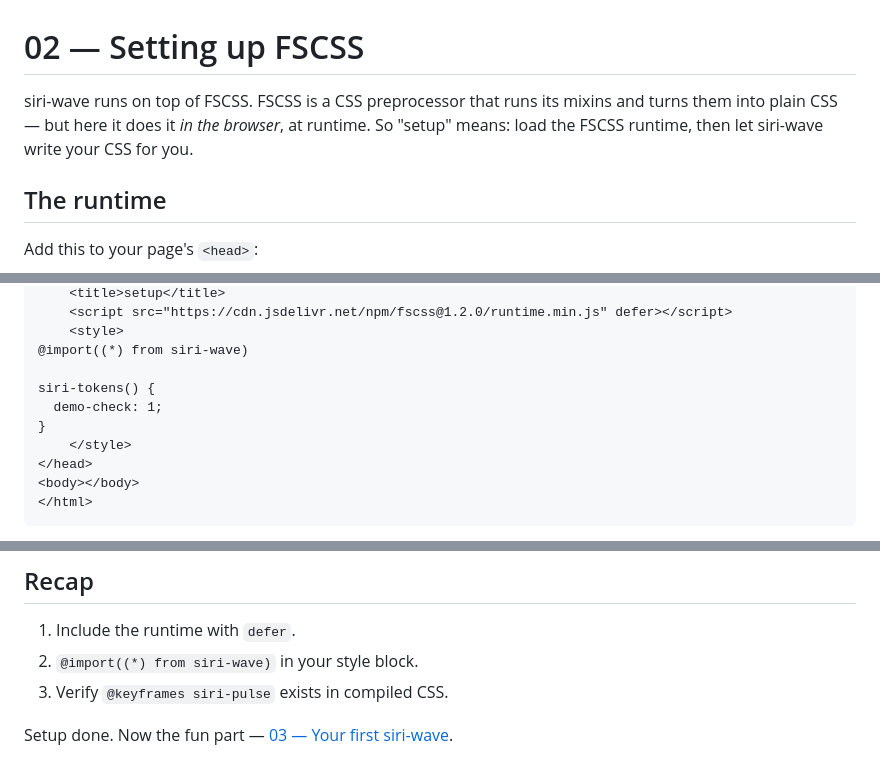
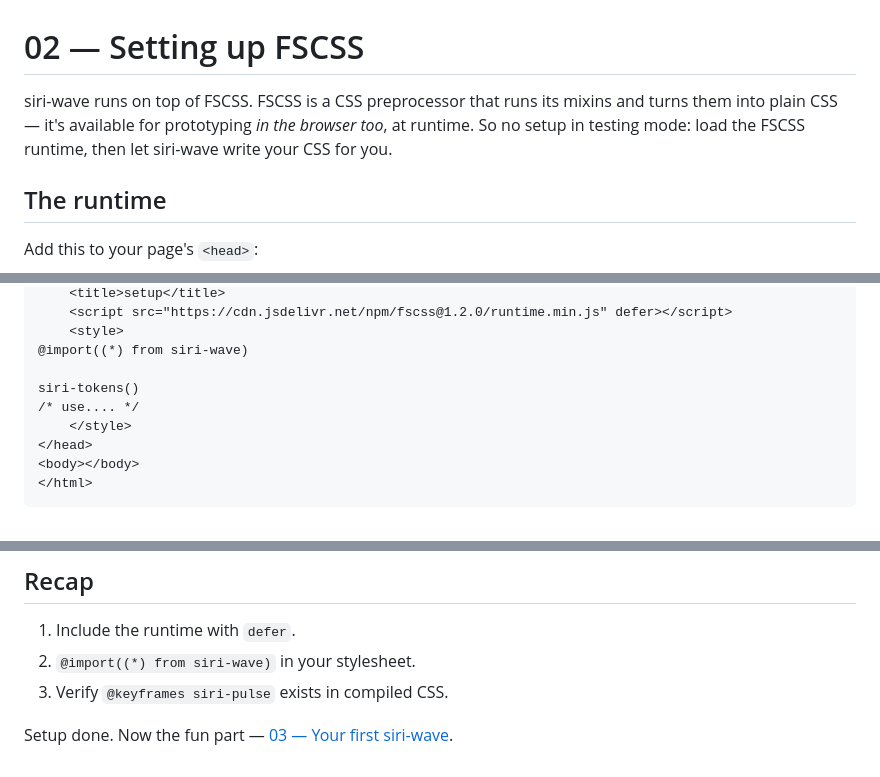
Before and after one commit to Figsh/siri-wave.fscss, a Markdown page: Tutorial/Beginners/02-setting-up-fscss.md, 3 parts joined by grey strips. Drawn GitHub-style.

```diff
--- a/Tutorial/Beginners/02-setting-up-fscss.md
+++ b/Tutorial/Beginners/02-setting-up-fscss.md
@@ -1,6 +1,6 @@
 # 02 — Setting up FSCSS
 
-siri-wave runs on top of FSCSS. FSCSS is a CSS preprocessor that runs its mixins and turns them into plain CSS — but here it does it *in the browser*, at runtime. So "setup" means: load the FSCSS runtime, then let siri-wave write your CSS for you.
+siri-wave runs on top of FSCSS. FSCSS is a CSS preprocessor that runs its mixins and turns them into plain CSS — it's available for prototyping *in the browser too*, at runtime. So no setup in testing mode: load the FSCSS runtime, then let siri-wave write your CSS for you.
 
 ## The runtime
 
@@ -48,9 +48,8 @@ Don't add the wave yet — just prove FSCSS is alive and talking to siri-wave:
     <style>
 @import((*) from siri-wave)
 
-siri-tokens() {
-  demo-check: 1;
-}
+siri-tokens()
+/* use.... */
     </style>
 </head>
 <body></body>
@@ -82,7 +81,7 @@ You don't need to type that today. It exists so the ecosystem knows: name is `si
 ## Recap
 
 1. Include the runtime with `defer`.
-2. `@import((*) from siri-wave)` in your style block.
+2. `@import((*) from siri-wave)` in your stylesheet.
 3. Verify `@keyframes siri-pulse` exists in compiled CSS.
 
 Setup done. Now the fun part — [03 — Your first siri-wave](03-your-first-siri-wave.md).
```
